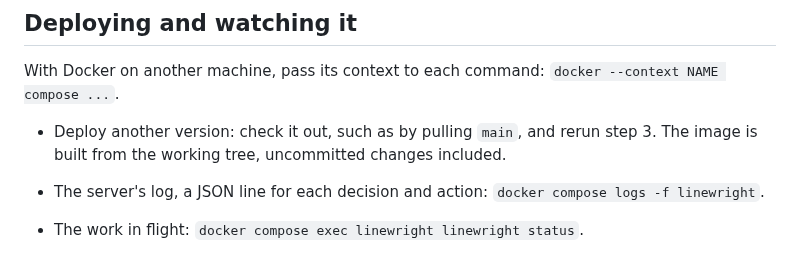
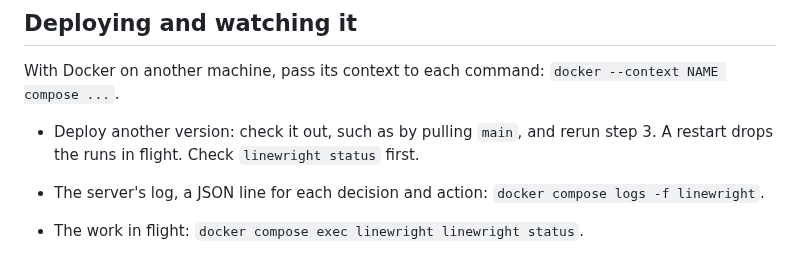
Before and after one commit to XRafik/linewright, a Markdown page: deploy/README.md, the part around the change. GitHub-like rendering.

Commit message:
Say a redeploy drops the runs in flight
Deploying another version restarts the server, which drops any run in
flight (docs/specs/operation.md), and the deploy steps did not say so:
an agent deploying had no prompt to check for live sessions first. It
also dropped the note that the image includes uncommitted changes:
deploying uncommitted changes is not a practice to document.

Co-Authored-By: Claude Opus 5.5 <noreply@anthropic.com>

```diff
--- a/deploy/README.md
+++ b/deploy/README.md
@@ -77,8 +77,8 @@ With Docker on another machine, pass its context to each command:
 `docker --context NAME compose ...`.
 
 - Deploy another version: check it out, such as by pulling `main`, and rerun
-  step 3. The image is built from the working tree, uncommitted changes
-  included.
+  step 3. A restart drops the runs in flight. Check `linewright status`
+  first.
 - The server's log, a JSON line for each decision and action:
   `docker compose logs -f linewright`.
 - The work in flight: `docker compose exec linewright linewright status`.
```
